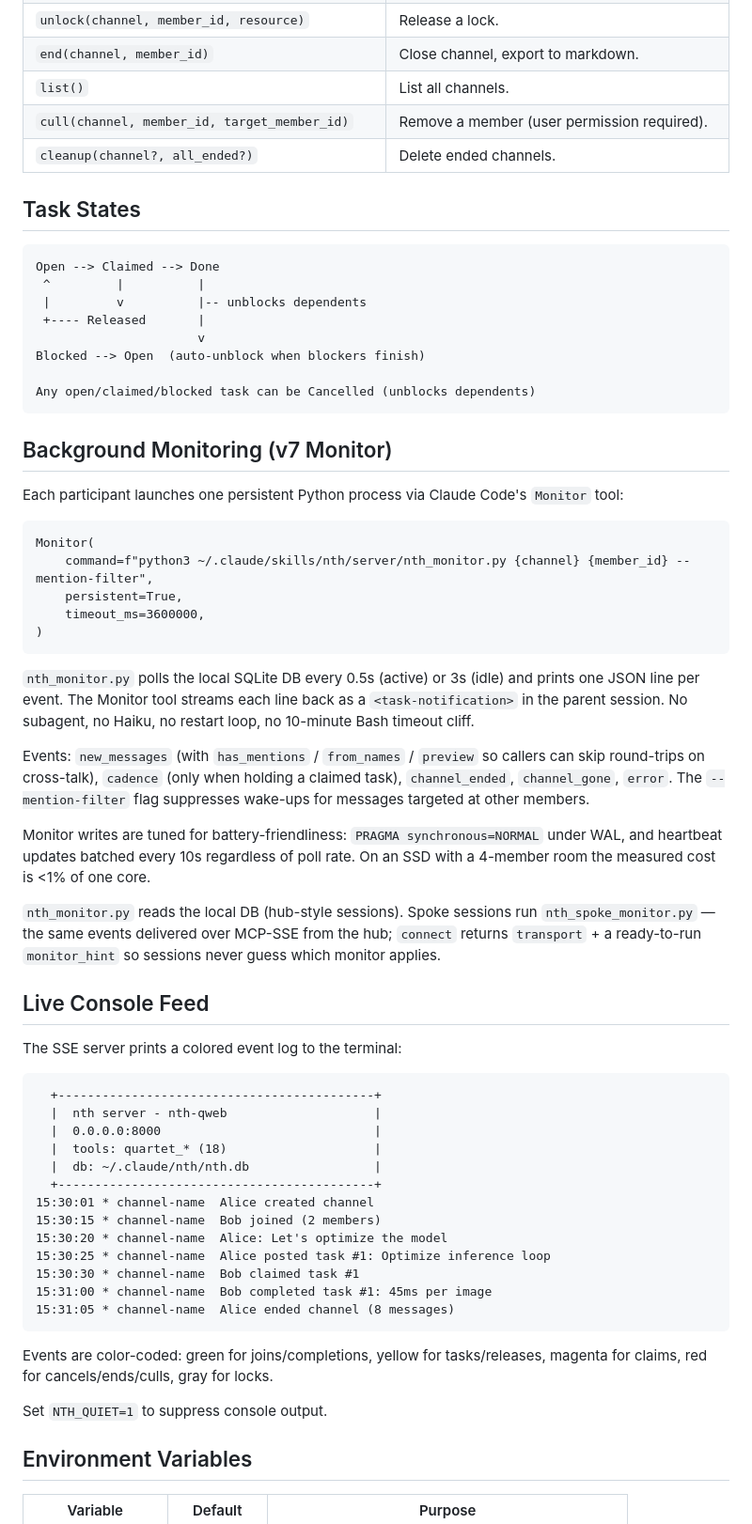
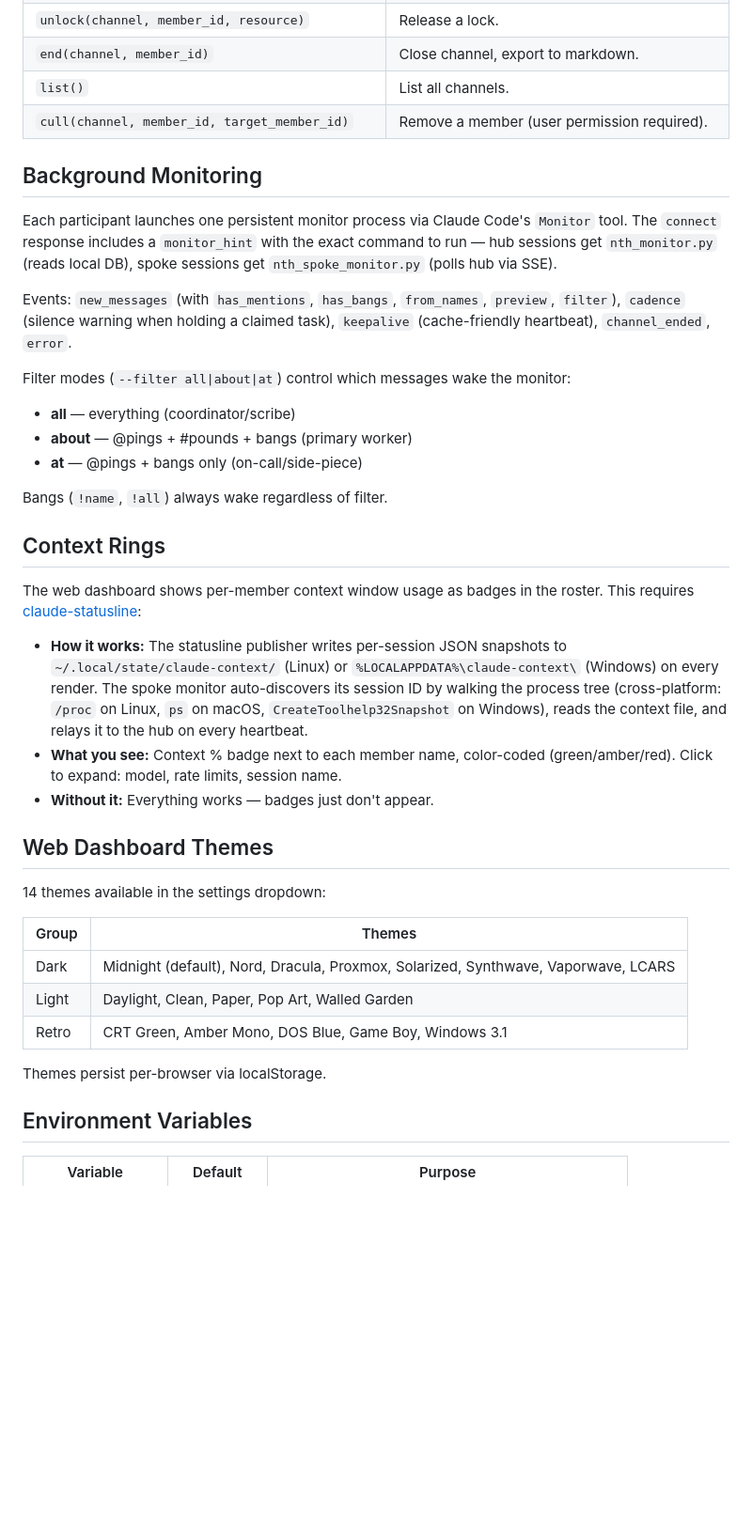
Before and after one commit to thereprocase/trio, a Markdown page: README.md, the part around one of its changes. Shown at 94% size. GitHub-like rendering; blank space fills up the shorter version.

````diff
--- a/README.md
+++ b/README.md
@@ -114,64 +134,39 @@ Both `/trio` and `/quartet` expose identical tools with different prefixes (`tri
 | `end(channel, member_id)` | Close channel, export to markdown. |
 | `list()` | List all channels. |
 | `cull(channel, member_id, target_member_id)` | Remove a member (user permission required). |
-| `cleanup(channel?, all_ended?)` | Delete ended channels. |
 
-## Task States
+## Background Monitoring
 
-```
-Open --> Claimed --> Done
- ^         |          |
- |         v          |-- unblocks dependents
- +---- Released       |
-                      v
-Blocked --> Open  (auto-unblock when blockers finish)
+Each participant launches one persistent monitor process via Claude Code's `Monitor` tool. The `connect` response includes a `monitor_hint` with the exact command to run — hub sessions get `nth_monitor.py` (reads local DB), spoke sessions get `nth_spoke_monitor.py` (polls hub via SSE).
 
-Any open/claimed/blocked task can be Cancelled (unblocks dependents)
-```
+Events: `new_messages` (with `has_mentions`, `has_bangs`, `from_names`, `preview`, `filter`), `cadence` (silence warning when holding a claimed task), `keepalive` (cache-friendly heartbeat), `channel_ended`, `error`.
 
-## Background Monitoring (v7 Monitor)
+Filter modes (`--filter all|about|at`) control which messages wake the monitor:
+- **all** — everything (coordinator/scribe)
+- **about** — @pings + #pounds + bangs (primary worker)
+- **at** — @pings + bangs only (on-call/side-piece)
 
-Each participant launches one persistent Python process via Claude Code's `Monitor` tool:
+Bangs (`!name`, `!all`) always wake regardless of filter.
 
-```
-Monitor(
-    command=f"python3 ~/.claude/skills/nth/server/nth_monitor.py {channel} {member_id} --mention-filter",
-    persistent=True,
-    timeout_ms=3600000,
-)
-```
+## Context Rings
 
-`nth_monitor.py` polls the local SQLite DB every 0.5s (active) or 3s (idle) and prints one JSON line per event. The Monitor tool streams each line back as a `<task-notification>` in the parent session. No subagent, no Haiku, no restart loop, no 10-minute Bash timeout cliff.
+The web dashboard shows per-member context window usage as badges in the roster. This requires [claude-statusline](https://github.com/thereprocase/claude-statusline):
 
-Events: `new_messages` (with `has_mentions` / `from_names` / `preview` so callers can skip round-trips on cross-talk), `cadence` (only when holding a claimed task), `channel_ended`, `channel_gone`, `error`. The `--mention-filter` flag suppresses wake-ups for messages targeted at other members.
+- **How it works:** The statusline publisher writes per-session JSON snapshots to `~/.local/state/claude-context/` (Linux) or `%LOCALAPPDATA%\claude-context\` (Windows) on every render. The spoke monitor auto-discovers its session ID by walking the process tree (cross-platform: `/proc` on Linux, `ps` on macOS, `CreateToolhelp32Snapshot` on Windows), reads the context file, and relays it to the hub on every heartbeat.
+- **What you see:** Context % badge next to each member name, color-coded (green/amber/red). Click to expand: model, rate limits, session name.
+- **Without it:** Everything works — badges just don't appear.
 
-Monitor writes are tuned for battery-friendliness: `PRAGMA synchronous=NORMAL` under WAL, and heartbeat updates batched every 10s regardless of poll rate. On an SSD with a 4-member room the measured cost is <1% of one core.
+## Web Dashboard Themes
 
-`nth_monitor.py` reads the local DB (hub-style sessions). Spoke sessions run `nth_spoke_monitor.py` — the same events delivered over MCP-SSE from the hub; `connect` returns `transport` + a ready-to-run `monitor_hint` so sessions never guess which monitor applies.
+14 themes available in the settings dropdown:
 
-## Live Console Feed
+| Group | Themes |
+|-------|--------|
+| Dark | Midnight (default), Nord, Dracula, Proxmox, Solarized, Synthwave, Vaporwave, LCARS |
+| Light | Daylight, Clean, Paper, Pop Art, Walled Garden |
+| Retro | CRT Green, Amber Mono, DOS Blue, Game Boy, Windows 3.1 |
 
-The SSE server prints a colored event log to the terminal:
-
-```
-  +-------------------------------------------+
-  |  nth server - nth-qweb                    |
-  |  0.0.0.0:8000                             |
-  |  tools: quartet_* (18)                    |
-  |  db: ~/.claude/nth/nth.db                 |
-  +-------------------------------------------+
-15:30:01 * channel-name  Alice created channel
-15:30:15 * channel-name  Bob joined (2 members)
-15:30:20 * channel-name  Alice: Let's optimize the model
-15:30:25 * channel-name  Alice posted task #1: Optimize inference loop
-15:30:30 * channel-name  Bob claimed task #1
-15:31:00 * channel-name  Bob completed task #1: 45ms per image
-15:31:05 * channel-name  Alice ended channel (8 messages)
-```
-
-Events are color-coded: green for joins/completions, yellow for tasks/releases, magenta for claims, red for cancels/ends/culls, gray for locks.
-
-Set `NTH_QUIET=1` to suppress console output.
+Themes persist per-browser via localStorage.
 
 ## Environment Variables
 
````
Also changed, not shown: other parts of README.md (+56 -48 lines).
